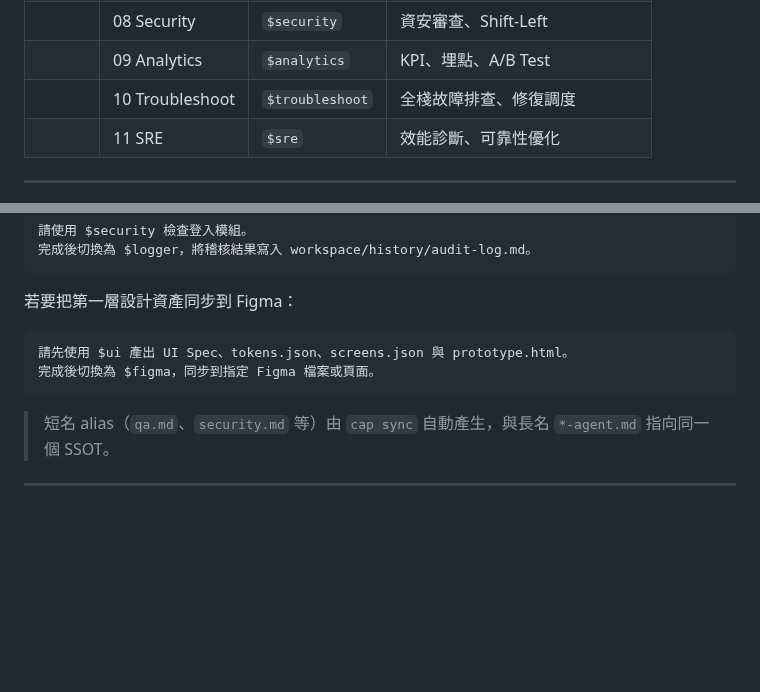
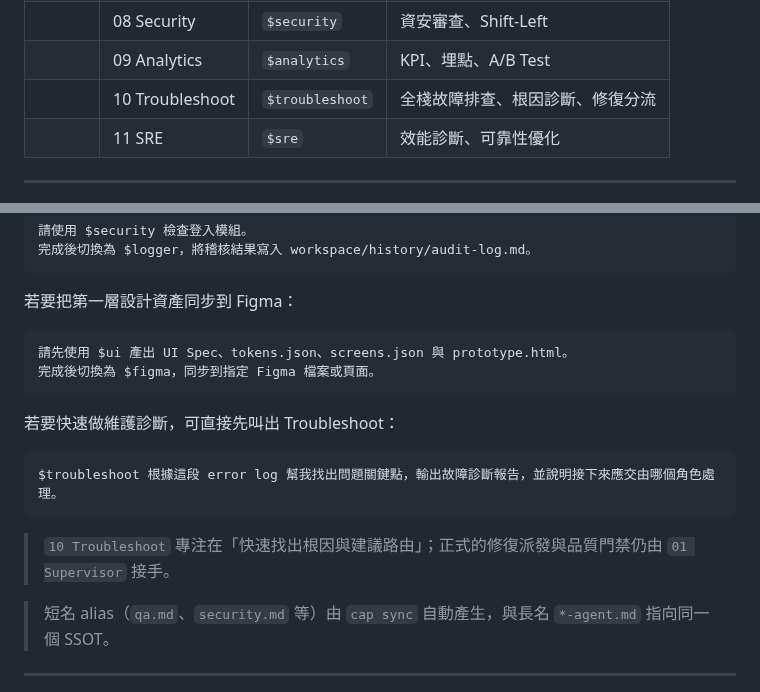
Before and after one commit to jack755051/charlie-ai-protocols, a Markdown page: README.md, 2 parts joined by grey strips. GitHub-like rendering; blank space fills up the shorter version.

Commit message:
docs(workflow): route troubleshoot through supervisor

````diff
--- a/README.md
+++ b/README.md
@@ -25,7 +25,7 @@
 | | 07 QA | `$qa` | E2E 測試、壓力測試 |
 | | 08 Security | `$security` | 資安審查、Shift-Left |
 | | 09 Analytics | `$analytics` | KPI、埋點、A/B Test |
-| | 10 Troubleshoot | `$troubleshoot` | 全棧故障排查、修復調度 |
+| | 10 Troubleshoot | `$troubleshoot` | 全棧故障排查、根因診斷、修復分流 |
 | | 11 SRE | `$sre` | 效能診斷、可靠性優化 |
 
 ---
@@ -108,6 +108,14 @@ $security 請掃描目前檔案有沒有 SQL Injection 的風險。
 完成後切換為 $figma，同步到指定 Figma 檔案或頁面。
 ```
 
+若要快速做維護診斷，可直接先叫出 Troubleshoot：
+
+```
+$troubleshoot 根據這段 error log 幫我找出問題關鍵點，輸出故障診斷報告，並說明接下來應交由哪個角色處理。
+```
+
+> `10 Troubleshoot` 專注在「快速找出根因與建議路由」；正式的修復派發與品質門禁仍由 `01 Supervisor` 接手。
+
 > 短名 alias（`qa.md`、`security.md` 等）由 `cap sync` 自動產生，與長名 `*-agent.md` 指向同一個 SSOT。
 
 ---
````
Also changed, not shown: docs/agent-skills/01-supervisor-agent.md (+9 -2 lines), docs/agent-skills/10-troubleshoot-agent.md (+85 -67 lines).
